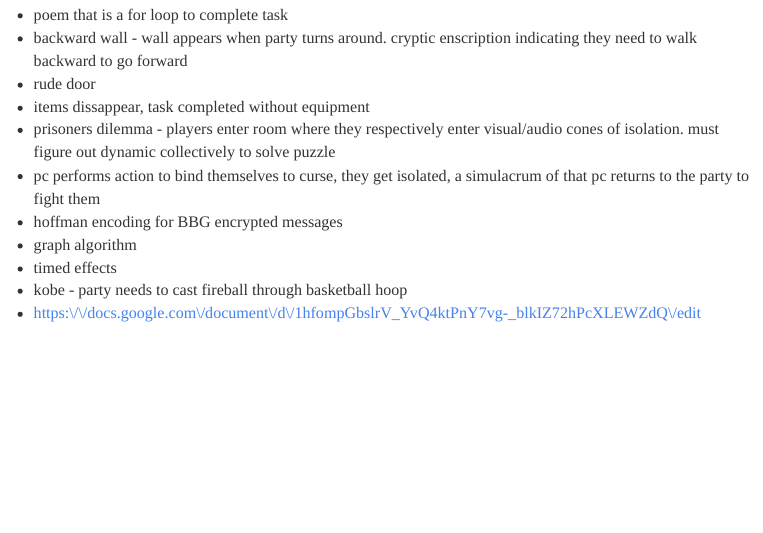
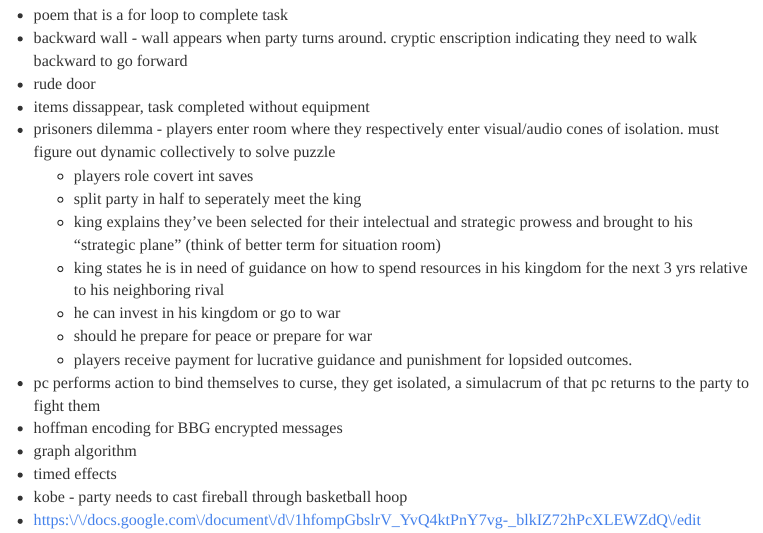
Before and after one commit to ctastad/dnd_party_wiki, an R Markdown document (dm_screen.Rmd): the page in a window 1100 px wide, from 2440 px down. Rendered offline with R 4.5, knitr and Pandoc, with nearby package versions; menus at the side of the page are left out.

```diff
--- a/dm_screen.Rmd
+++ b/dm_screen.Rmd
@@ -217,6 +217,13 @@
 * rude door
 * items dissappear, task completed without equipment
 * prisoners dilemma - players enter room where they respectively enter visual\/audio cones of isolation. must figure out dynamic collectively to solve puzzle
+    + players role covert int saves
+    + split party in half to seperately meet the king
+    + king explains they've been selected for their intelectual and strategic prowess and brought to his "strategic plane" (think of better term for situation room)
+    + king states he is in need of guidance on how to spend resources in his kingdom for the next 3 yrs relative to his neighboring rival
+    + he can invest in his kingdom or go to war
+    + should he prepare for peace or prepare for war
+    + players receive payment for lucrative guidance and punishment for lopsided outcomes.
 * pc performs action to bind themselves to curse, they get isolated, a simulacrum of that pc returns to the party to fight them
 * hoffman encoding for BBG encrypted messages
 * graph algorithm
```
Also changed, not shown: 2 other files.
